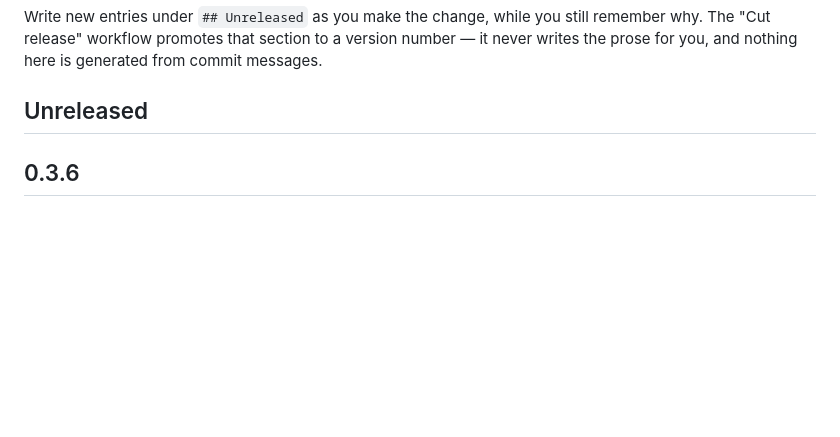
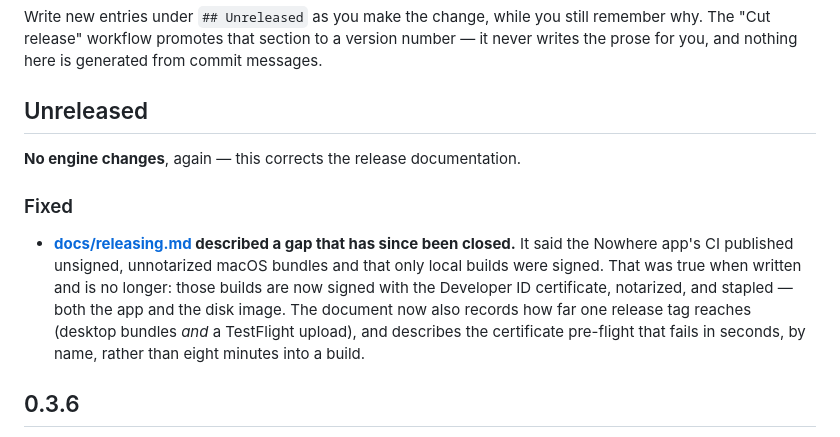
Before and after one commit to jeffrey12cali/trot, a Markdown page: CHANGELOG.md, the part around the change. GitHub-like rendering; blank space fills up the shorter version.

```diff
--- a/CHANGELOG.md
+++ b/CHANGELOG.md
@@ -9,7 +9,17 @@ commit messages.
 
 ## Unreleased
 
-<!-- Nothing yet. Write what changed here; a release cannot be cut from an empty section. -->
+**No engine changes**, again — this corrects the release documentation.
+
+### Fixed
+- **[docs/releasing.md](docs/releasing.md) described a gap that has since been
+  closed.** It said the Nowhere app's CI published unsigned, unnotarized macOS
+  bundles and that only local builds were signed. That was true when written and
+  is no longer: those builds are now signed with the Developer ID certificate,
+  notarized, and stapled — both the app and the disk image. The document now
+  also records how far one release tag reaches (desktop bundles *and* a
+  TestFlight upload), and describes the certificate pre-flight that fails in
+  seconds, by name, rather than eight minutes into a build.
 
 ## 0.3.6
 
```
Also changed, not shown: docs/releasing.md (+27 -6 lines).
